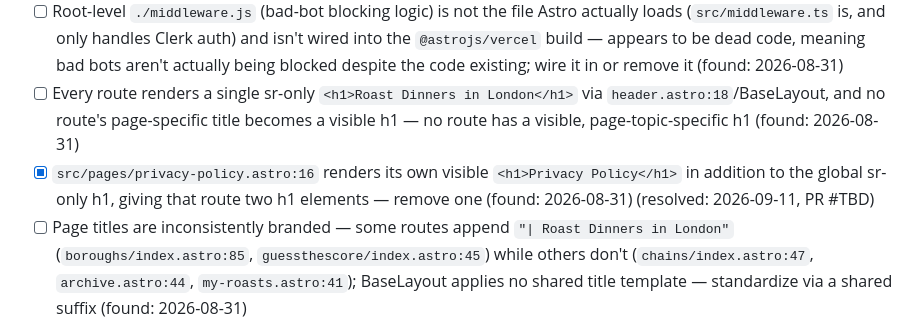
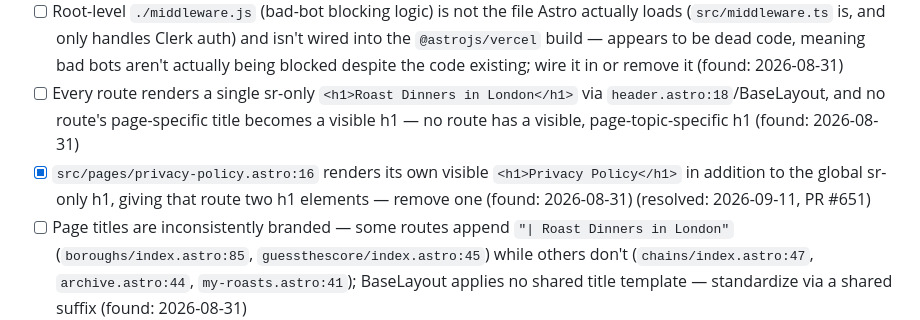
Before and after one commit to jamesthemullet/rdldn, a Markdown page: AUDIT.md, the part around the change. GitHub-like rendering.

Commit message:
Record PR number in AUDIT.md
Co-Authored-By: Claude Sonnet 5 <noreply@anthropic.com>
Claude-Session: https://claude.ai/code/session_018eQvSSpaycnTytpfBgytCz

```diff
--- a/AUDIT.md
+++ b/AUDIT.md
@@ -59,7 +59,7 @@ audit adds new findings to the bottom of each section and leaves checked items a
 - [x] `public/robots.txt` disallows `/404.html` but the real 404 route is `/404` (`src/pages/404.astro`, no `.html`) — fix the Disallow rule to match the actual route (found: 2026-08-31) (resolved: 2026-09-10, PR #648)
 - [ ] Root-level `./middleware.js` (bad-bot blocking logic) is not the file Astro actually loads (`src/middleware.ts` is, and only handles Clerk auth) and isn't wired into the `@astrojs/vercel` build — appears to be dead code, meaning bad bots aren't actually being blocked despite the code existing; wire it in or remove it (found: 2026-08-31)
 - [ ] Every route renders a single sr-only `<h1>Roast Dinners in London</h1>` via `header.astro:18`/BaseLayout, and no route's page-specific title becomes a visible h1 — no route has a visible, page-topic-specific h1 (found: 2026-08-31)
-- [x] `src/pages/privacy-policy.astro:16` renders its own visible `<h1>Privacy Policy</h1>` in addition to the global sr-only h1, giving that route two h1 elements — remove one (found: 2026-08-31) (resolved: 2026-09-11, PR #TBD)
+- [x] `src/pages/privacy-policy.astro:16` renders its own visible `<h1>Privacy Policy</h1>` in addition to the global sr-only h1, giving that route two h1 elements — remove one (found: 2026-08-31) (resolved: 2026-09-11, PR #651)
 - [ ] Page titles are inconsistently branded — some routes append `"| Roast Dinners in London"` (`boroughs/index.astro:85`, `guessthescore/index.astro:45`) while others don't (`chains/index.astro:47`, `archive.astro:44`, `my-roasts.astro:41`); BaseLayout applies no shared title template — standardize via a shared suffix (found: 2026-08-31)
 - [ ] `src/pages/my-passport.astro` (BaseLayout call ~line 60) never passes `opengraphImage`, even though a dynamic per-user OG image already exists at `src/pages/api/passport/og.ts` — wire it into the page's own `og:image` meta tag, not just the manual share-card links in `passport-share-card.astro:19` (found: 2026-08-31)
 
```
